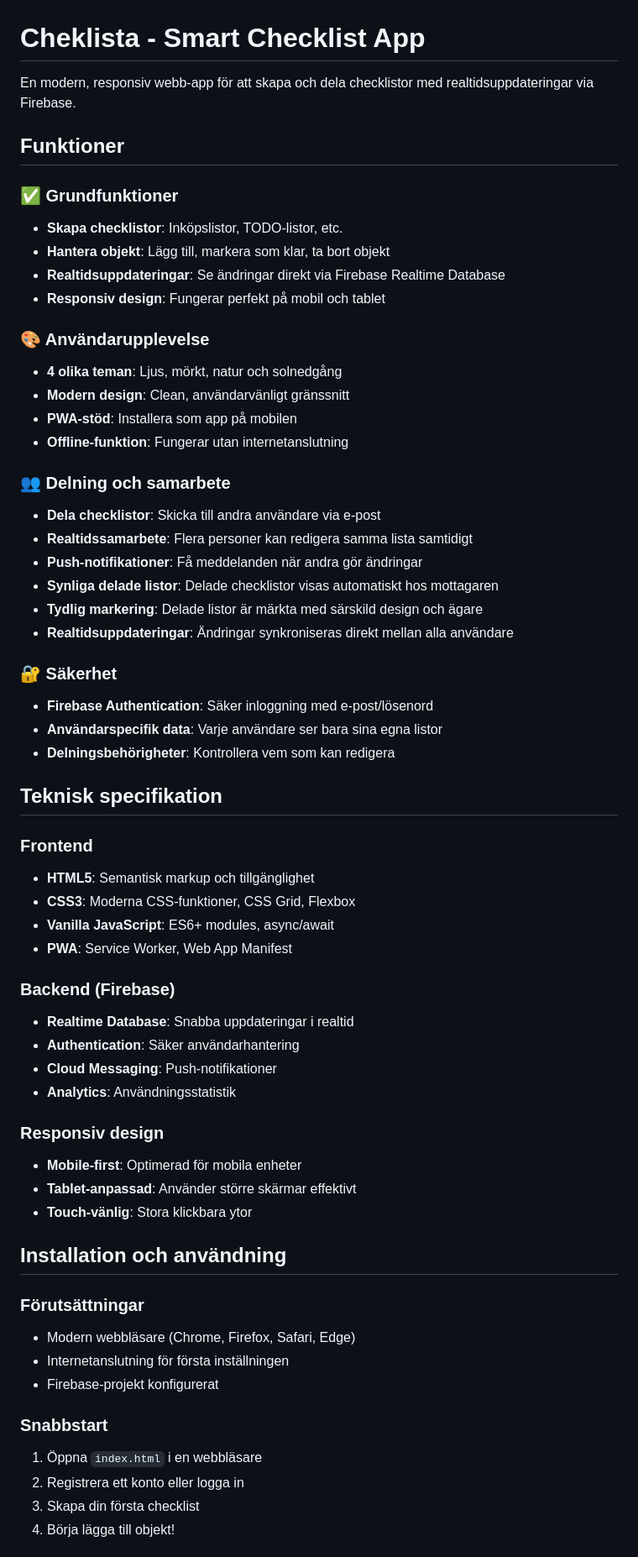
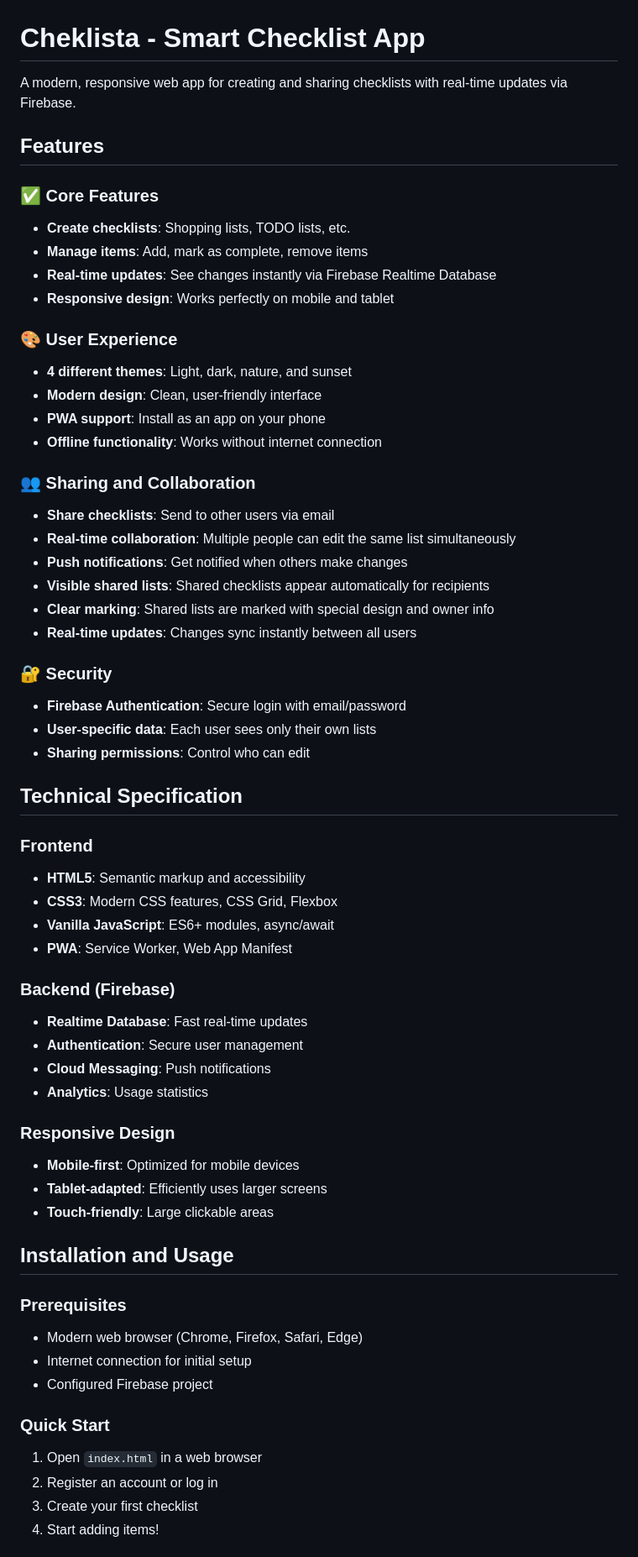
Before and after one commit to FritjoffS/cheklista, a Markdown page: README.md, the part around one of its changes. Shown at 84% size. GitHub-like rendering.

Commit message:
Translate README.md content from Swedish to English for improved accessibility and understanding.

```diff
--- a/README.md
+++ b/README.md
@@ -1,63 +1,63 @@
 # Cheklista - Smart Checklist App
 
-En modern, responsiv webb-app för att skapa och dela checklistor med realtidsuppdateringar via Firebase.
+A modern, responsive web app for creating and sharing checklists with real-time updates via Firebase.
 
-## Funktioner
+## Features
 
-### ✅ Grundfunktioner
-- **Skapa checklistor**: Inköpslistor, TODO-listor, etc.
-- **Hantera objekt**: Lägg till, markera som klar, ta bort objekt
-- **Realtidsuppdateringar**: Se ändringar direkt via Firebase Realtime Database
-- **Responsiv design**: Fungerar perfekt på mobil och tablet
+### ✅ Core Features
+- **Create checklists**: Shopping lists, TODO lists, etc.
+- **Manage items**: Add, mark as complete, remove items
+- **Real-time updates**: See changes instantly via Firebase Realtime Database
+- **Responsive design**: Works perfectly on mobile and tablet
 
-### 🎨 Användarupplevelse
-- **4 olika teman**: Ljus, mörkt, natur och solnedgång
-- **Modern design**: Clean, användarvänligt gränssnitt
-- **PWA-stöd**: Installera som app på mobilen
-- **Offline-funktion**: Fungerar utan internetanslutning
+### 🎨 User Experience
+- **4 different themes**: Light, dark, nature, and sunset
+- **Modern design**: Clean, user-friendly interface
+- **PWA support**: Install as an app on your phone
+- **Offline functionality**: Works without internet connection
 
-### 👥 Delning och samarbete
-- **Dela checklistor**: Skicka till andra användare via e-post
-- **Realtidssamarbete**: Flera personer kan redigera samma lista samtidigt
-- **Push-notifikationer**: Få meddelanden när andra gör ändringar
-- **Synliga delade listor**: Delade checklistor visas automatiskt hos mottagaren
-- **Tydlig markering**: Delade listor är märkta med särskild design och ägare
-- **Realtidsuppdateringar**: Ändringar synkroniseras direkt mellan alla användare
+### 👥 Sharing and Collaboration
+- **Share checklists**: Send to other users via email
+- **Real-time collaboration**: Multiple people can edit the same list simultaneously
+- **Push notifications**: Get notified when others make changes
+- **Visible shared lists**: Shared checklists appear automatically for recipients
+- **Clear marking**: Shared lists are marked with special design and owner info
+- **Real-time updates**: Changes sync instantly between all users
 
-### 🔐 Säkerhet
-- **Firebase Authentication**: Säker inloggning med e-post/lösenord
-- **Användarspecifik data**: Varje användare ser bara sina egna listor
-- **Delningsbehörigheter**: Kontrollera vem som kan redigera
+### 🔐 Security
+- **Firebase Authentication**: Secure login with email/password
+- **User-specific data**: Each user sees only their own lists
+- **Sharing permissions**: Control who can edit
 
-## Teknisk specifikation
+## Technical Specification
 
 ### Frontend
-- **HTML5**: Semantisk markup och tillgänglighet
-- **CSS3**: Moderna CSS-funktioner, CSS Grid, Flexbox
+- **HTML5**: Semantic markup and accessibility
+- **CSS3**: Modern CSS features, CSS Grid, Flexbox
 - **Vanilla JavaScript**: ES6+ modules, async/await
 - **PWA**: Service Worker, Web App Manifest
 
 ### Backend (Firebase)
-- **Realtime Database**: Snabba uppdateringar i realtid
-- **Authentication**: Säker användarhantering
-- **Cloud Messaging**: Push-notifikationer
-- **Analytics**: Användningsstatistik
+- **Realtime Database**: Fast real-time updates
+- **Authentication**: Secure user management
+- **Cloud Messaging**: Push notifications
+- **Analytics**: Usage statistics
 
-### Responsiv design
-- **Mobile-first**: Optimerad för mobila enheter
-- **Tablet-anpassad**: Använder större skärmar effektivt
-- **Touch-vänlig**: Stora klickbara ytor
+### Responsive Design
+- **Mobile-first**: Optimized for mobile devices
+- **Tablet-adapted**: Efficiently uses larger screens
+- **Touch-friendly**: Large clickable areas
 
-## Installation och användning
+## Installation and Usage
 
-### Förutsättningar
-- Modern webbläsare (Chrome, Firefox, Safari, Edge)
-- Internetanslutning för första inställningen
-- Firebase-projekt konfigurerat
+### Prerequisites
+- Modern web browser (Chrome, Firefox, Safari, Edge)
+- Internet connection for initial setup
+- Configured Firebase project
 
-### Snabbstart
-1. Öppna `index.html` i en webbläsare
-2. Registrera ett konto eller logga in
-3. Skapa din första checklist
-4. Börja lägga till objekt!
+### Quick Start
+1. Open `index.html` in a web browser
+2. Register an account or log in
+3. Create your first checklist
+4. Start adding items!
 
```
Also changed, not shown: other parts of README.md (+57 -58 lines).
